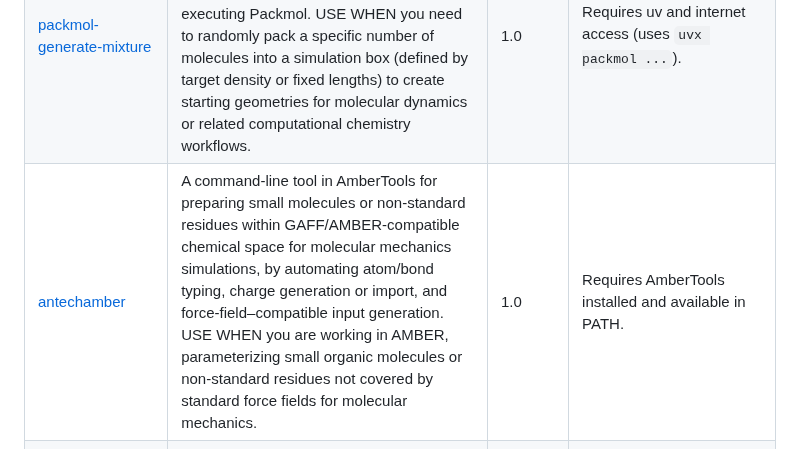
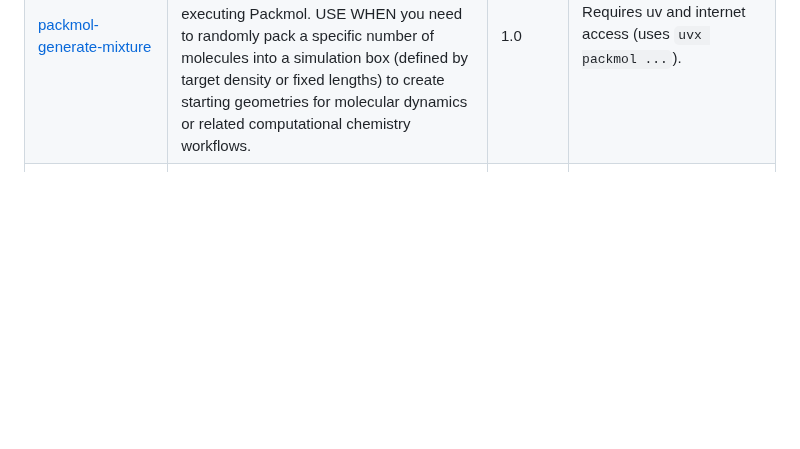
Before and after one commit to jinzhezenggroup/computational-chemistry-agent-skills, a Markdown page: README.md, the part around the change. GitHub-like rendering; blank space fills up the shorter version.

```diff
--- a/README.md
+++ b/README.md
@@ -11,7 +11,6 @@ Agent skills to run computational-chemistry tasks, used in OpenClaw
 | [dpdata-cli](data-processing/dpdata-cli/SKILL.md) | A command-line utility for converting and manipulating over 50 atomic simulation data formats, including outputs from DFT and MD software (VASP, LAMMPS, Gaussian, QE, CP2K, ABACUS, etc.). USE WHEN you need to convert structural or trajectory files between different computational chemistry formats, or when parsing raw simulation outputs into structured training datasets (e.g., deepmd/raw, deepmd/npy, deepmd/hdf5) for DeePMD-kit. | 1.0 | Requires uvx (uv) for running dpdata |
 | [openbabel](data-processing/openbabel/SKILL.md) | A versatile CLI tool for converting molecular file formats, generating 3D atomic coordinates from SMILES, rendering 2D chemical structure images, and preparing or extracting structures for computational workflows. USE WHEN you need to convert between chemical file formats (e.g., xyz, pdb, mol, smi, gjf), generate 3D structures from SMILES using `--gen3d`, render molecule images (PNG/SVG), or extract geometries from simulation logs to build new inputs. | 1.1 | Requires uv and internet access (uses `uvx --from openbabel-wheel obabel ...`). |
 | [packmol-generate-mixture](data-processing/packmol-generate-mixture/SKILL.md) | A tool for generating initial packed molecular configurations (XYZ format) from single-molecule structures by calculating box dimensions, writing input scripts, and executing Packmol. USE WHEN you need to randomly pack a specific number of molecules into a simulation box (defined by target density or fixed lengths) to create starting geometries for molecular dynamics or related computational chemistry workflows. | 1.0 | Requires uv and internet access (uses `uvx packmol ...`). |
-| [antechamber](molecular-dynamics/antechamber/SKILL.md) | A command-line tool in AmberTools for preparing small molecules or non-standard residues within GAFF/AMBER-compatible chemical space for molecular mechanics simulations, by automating atom/bond typing, charge generation or import, and force-field–compatible input generation. USE WHEN you are working in AMBER, parameterizing small organic molecules or non-standard residues not covered by standard force fields for molecular mechanics. | 1.0 | Requires AmberTools installed and available in PATH. |
 | [lammps-deepmd](molecular-dynamics/lammps-deepmd/SKILL.md) | A tool and knowledge base for running molecular dynamics (MD) simulations in LAMMPS with the DeePMD-kit plugin. It handles input script preparation, ensemble selection (NVE/NVT/NPT), and job execution via `uv` or offline binaries. USE WHEN you need to set up, write, explain, or execute a LAMMPS molecular dynamics simulation using a DeePMD machine learning potential (e.g., `graph.pb`). | 1.0 | Requires LAMMPS with DeePMD-kit support. Online mode prefers `uvx --from lammps --with deepmd-kit[gpu,torch,lmp] lmp`; offline mode requires a user-provided LAMMPS executable or module. |
 | [unimol](molecular-representation/unimol/SKILL.md) | A standardized CLI wrapper for Uni-Mol molecular ML workflows that handles representation extraction (embeddings), model training (regression/classification), and property prediction with built-in RDKit SMILES validation. USE WHEN you need to generate molecular embeddings, train machine learning models for chemical properties, or run predictions on SMILES datasets (.csv/.smi) using the Uni-Mol framework. | 1.0 | Requires uv. Dependencies (unimol-tools, rdkit, etc.) are handled automatically via inline script metadata in unimol_helper.py. |
 | [dft-qe](quantum-chemistry/dft-qe/SKILL.md) | Generate Quantum ESPRESSO DFT input tasks from a user-provided structure plus user-specified DFT settings. Use when the user wants to prepare QE calculations such as SCF, NSCF, relax, vc-relax, MD, bands, DOS, or phonons starting from a structure file or coordinates together with pseudopotentials, functional choice, cutoffs, k-point settings, smearing, spin/charge, and convergence parameters. This skill prepares the QE task only; use a separate submission skill such as dpdisp-submit to submit the generated task. | 1.3 | Requires a user-provided initial structure and enough DFT parameters to build a scientifically meaningful QE input. |
```
Also changed, not shown: molecular-dynamics/antechamber/SKILL.md (+7 -8 lines).
